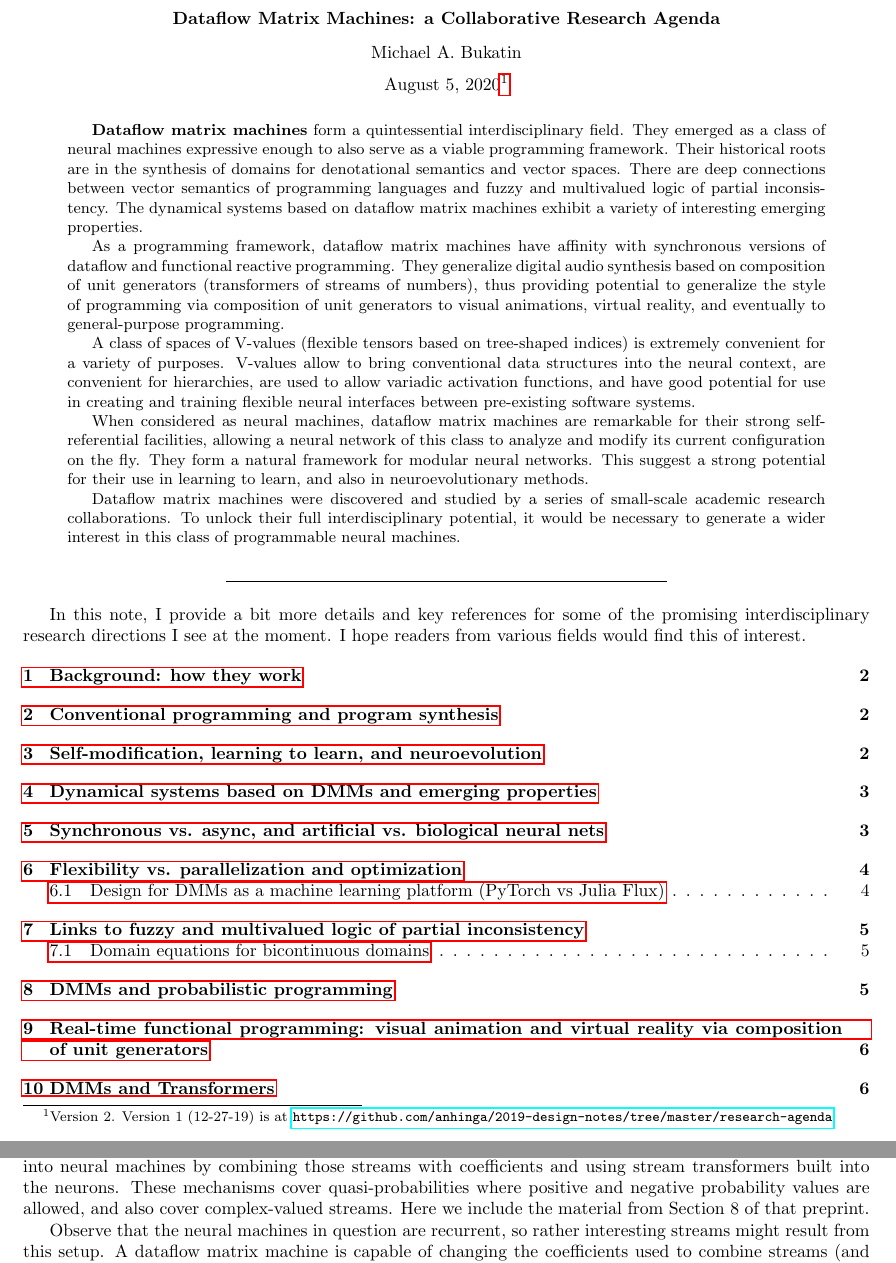
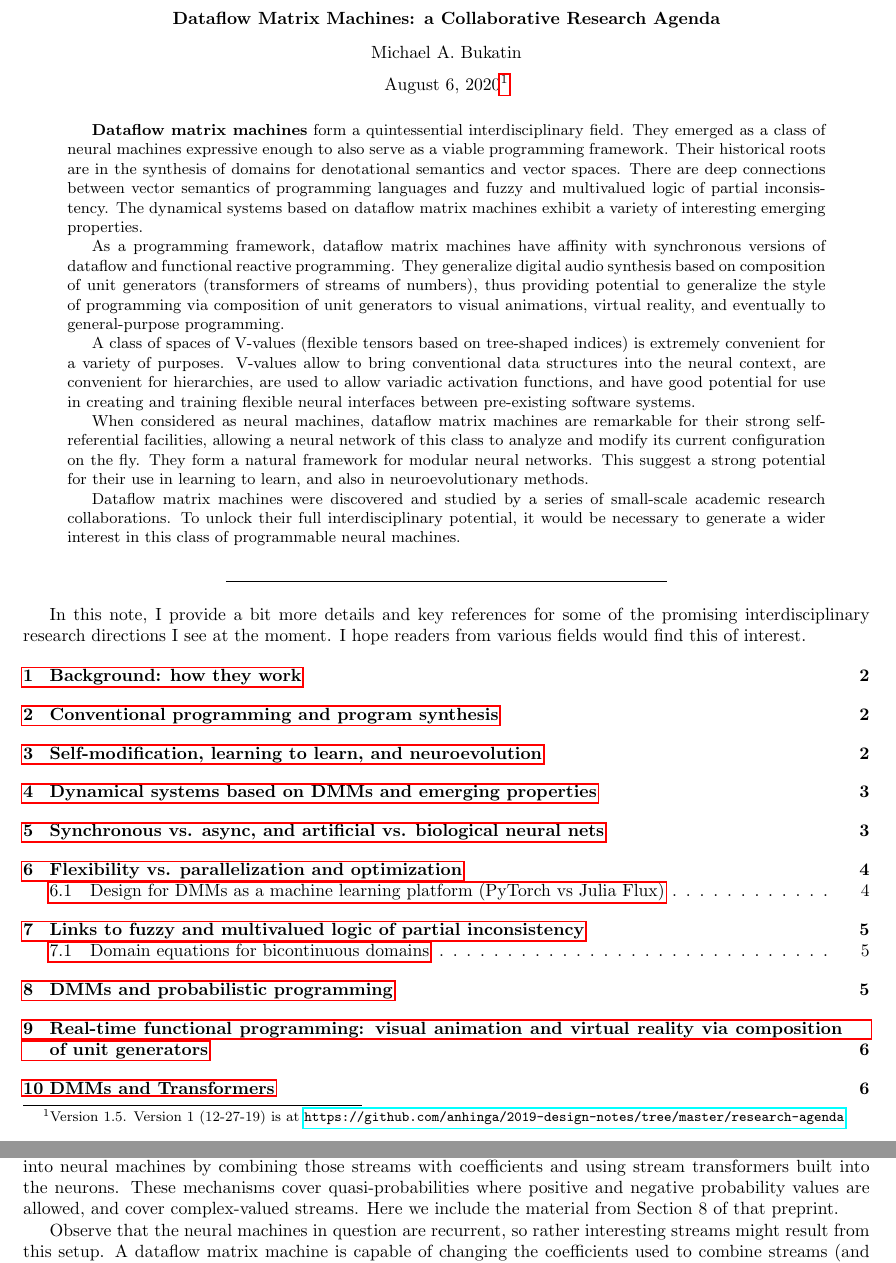
Before and after one commit to anhinga/2020-notes, a LaTeX paper (research-agenda/dmm-collaborative-research-agenda.tex): two parts of pages 1 and 5 of 6, joined at a grey line, cut so that both start at the same text. Compiled offline with pdfLaTeX.

Commit message:
version 1.5, making public

```diff
--- a/research-agenda/dmm-collaborative-research-agenda.tex
+++ b/research-agenda/dmm-collaborative-research-agenda.tex
@@ -40,7 +40,7 @@ Michael A. Bukatin
 
 
 \vspace{0.085in}
-August 5, 2020\footnote{Version 2. Version 1 (12-27-19) is at
+August 6, 2020\footnote{Version 1.5. Version 1 (12-27-19) is at
 \href{https://github.com/anhinga/2019-design-notes/tree/master/research-agenda}
 {\tt https://github.com/anhinga/2019-design-notes/tree/master/research-agenda}}
 
@@ -354,7 +354,7 @@ Our preprint\footnote{M.~Bukatin. {\em Using streams of probabilistic samples in
 probabilistic samples into neural machines by
 combining those streams with coefficients and using stream transformers built into the neurons.
 These mechanisms cover quasi-probabilities where positive and negative probability values are allowed,
-and also cover complex-valued streams. Here we include the material from Section 8 of that preprint.
+and cover complex-valued streams. Here we include the material from Section 8 of that preprint.
 
 
 Observe that the neural machines in question are recurrent, so rather interesting streams might result from this setup.
```
Also changed, not shown: research-agenda/README.md (added).
